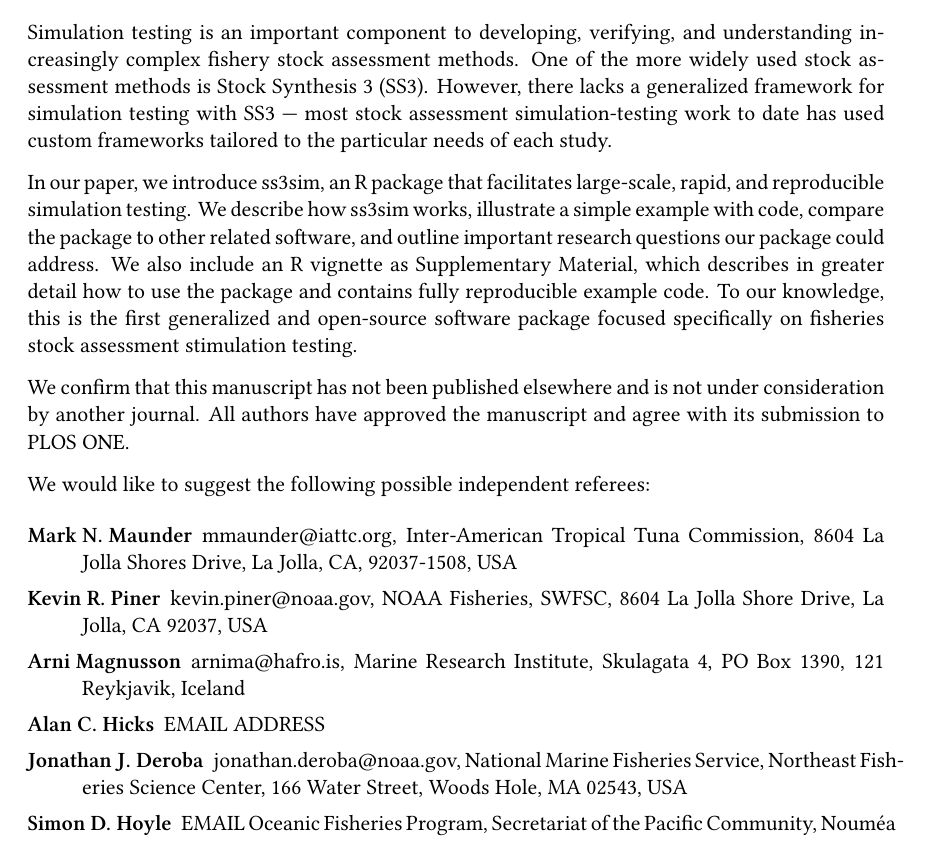
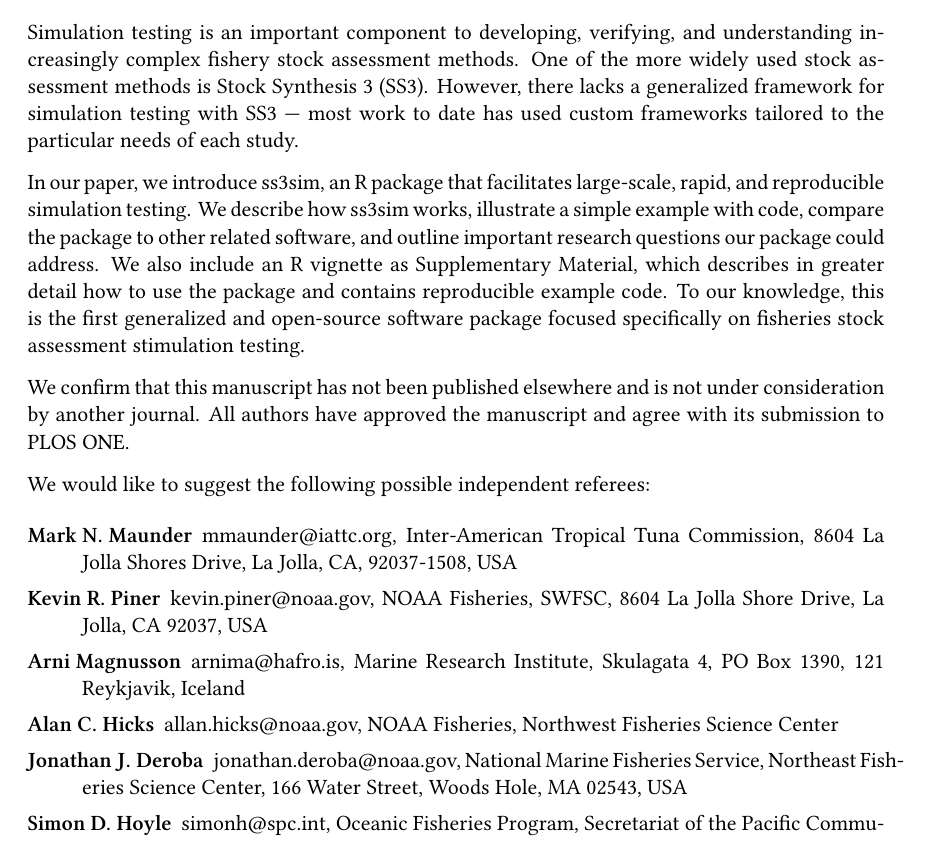
Before and after one commit to ss3sim/ss3sim_andersonetal, a LaTeX letter (ss3sim-letter.tex): part of page 1 of 2, cut so that both start at the same text. Compiled offline with XeLaTeX; a missing font is replaced by an installed copy or a similar font.

Commit message:
Revise cover letter and add more addresses

```diff
--- a/ss3sim-letter.tex
+++ b/ss3sim-letter.tex
@@ -34,16 +34,16 @@ Simulation testing is an important component to developing, verifying, and
 understanding increasingly complex fishery stock assessment methods. One of the
 more widely used stock assessment methods is Stock Synthesis 3 (SS3). However,
 there lacks a generalized framework for simulation testing with SS3 --- most
-stock assessment simulation-testing work to date has used custom frameworks
-tailored to the particular needs of each study.
+work to date has used custom frameworks tailored to the particular needs of
+each study.
 
 In our paper, we introduce ss3sim, an R package that facilitates large-scale,
 rapid, and reproducible simulation testing. We describe how ss3sim works,
 illustrate a simple example with code, compare the package to other related
 software, and outline important research questions our package could address.
 We also include an R vignette as Supplementary Material, which describes in
-greater detail how to use the package and contains fully reproducible example
-code. To our knowledge, this is the first generalized and open-source software
+greater detail how to use the package and contains reproducible example code.
+To our knowledge, this is the first generalized and open-source software
 package focused specifically on fisheries stock assessment stimulation testing.
 
 We confirm that this manuscript has not been published elsewhere and is not
@@ -59,19 +59,27 @@ We would like to suggest the following possible independent referees:
     Jolla Shore Drive, La Jolla, CA 92037, USA
   \item [Arni Magnusson] arnima@hafro.is, Marine Research Institute, Skulagata
     4, PO Box 1390, 121 Reykjavik, Iceland
-  \item [Alan C. Hicks] EMAIL ADDRESS
+  \item [Alan C. Hicks] allan.hicks@noaa.gov, NOAA Fisheries, Northwest
+    Fisheries Science Center
   \item [Jonathan J. Deroba] jonathan.deroba@noaa.gov, National Marine Fisheries
     Service, Northeast Fisheries Science Center, 166 Water Street, Woods Hole,
     MA 02543, USA
-  \item [Simon D. Hoyle] EMAIL Oceanic Fisheries Program, Secretariat of the Pacific
-    Community, Nouméa CEDEX, New Caledonia
+  \item [Simon D. Hoyle] simonh@spc.int, Oceanic Fisheries Program, Secretariat
+    of the Pacific Community, Nouméa CEDEX, New Caledonia
   \item [David B. Sampson] david.sampson@oregonstate.edu, Oregon State
-    University, Coastal Oregon Marine Experiment Station, 2030 S. Marine Science
-    Drive Newport, OR, 97365, USA
+    University, Coastal Oregon Marine Experiment Station, 2030 S. Marine
+    Science Drive Newport, OR, 97365, USA
 \end{description}
 
 Thank you for considering our manuscript for publication and we look forward to
 hearing from you.
+
+%Editors:
+%Daniel Duplisea
+%Steven J. Bograd
+%Brian R. MacKenzie
+%James P. Meador
+%Jeffrey Buckel
 
 \bigskip
 \closing{Sincerely,\\
```
